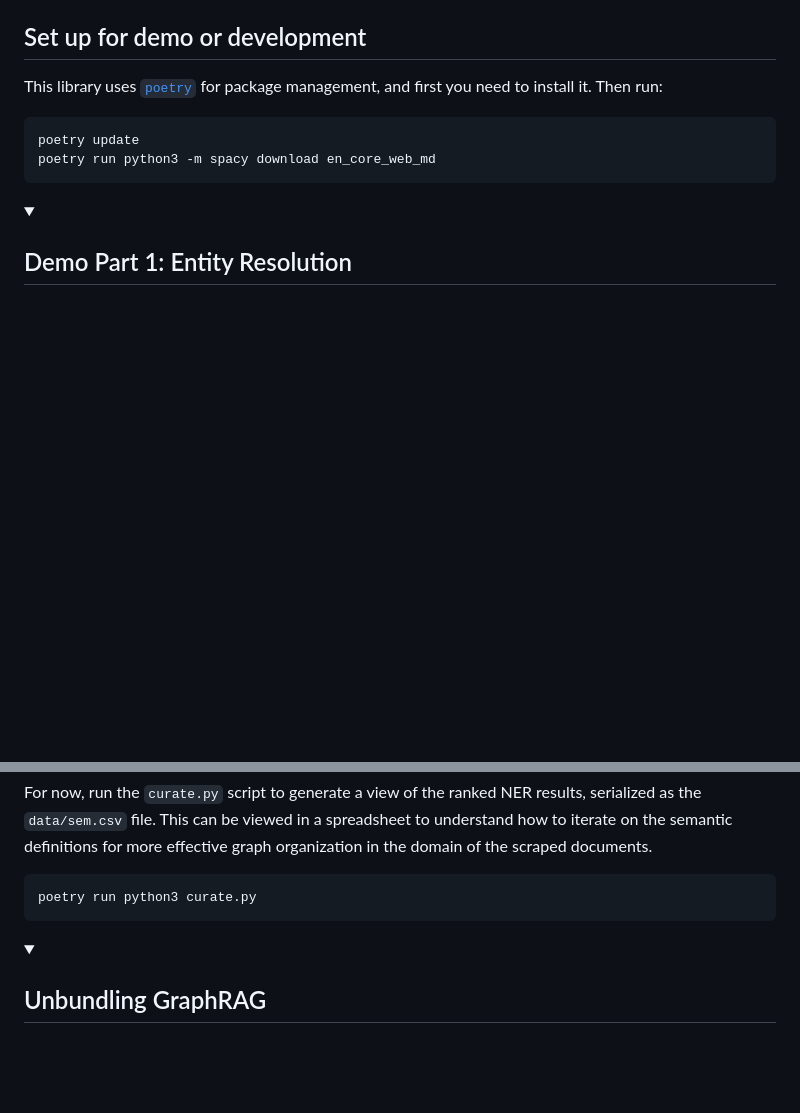
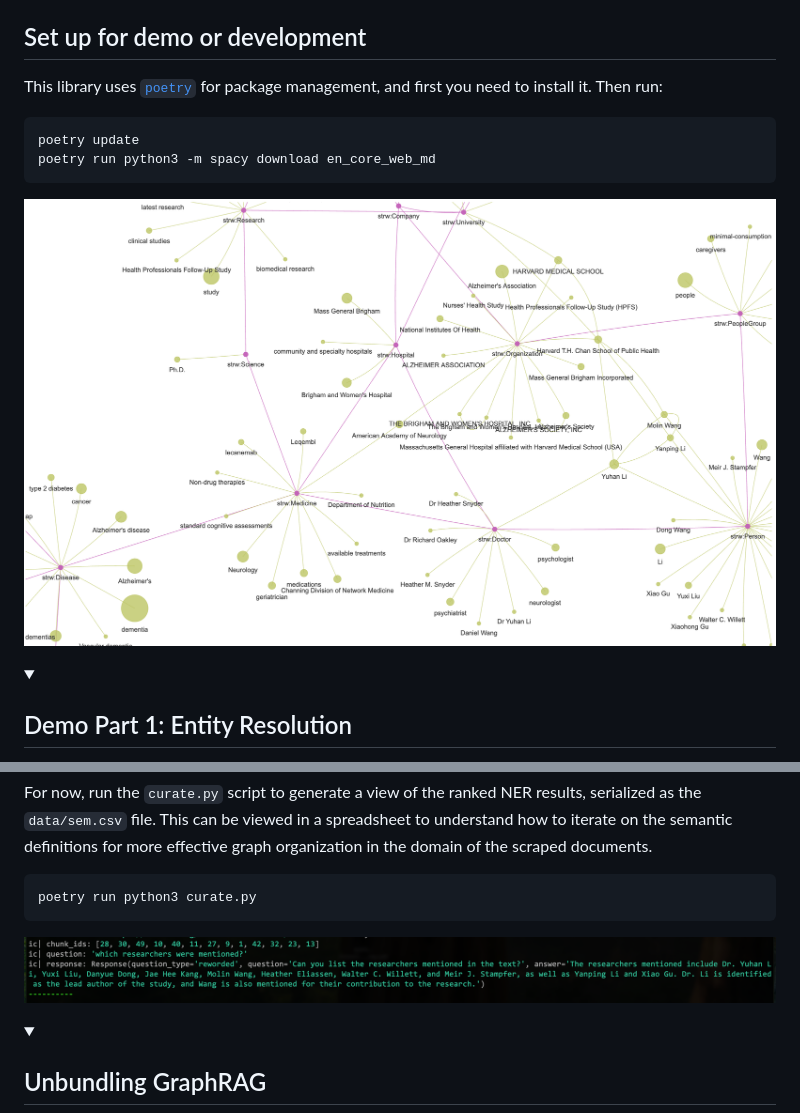
Before and after one commit to DerwenAI/strwythura, a Markdown page: README.md, 2 parts joined by grey strips. GitHub-like rendering; pictures changed too: docs/assets/graph_vis.png (added), docs/assets/q_a.1.png (added); folded sections open; blank space fills up the shorter version.

Commit message:
add illos to README

````diff
--- a/README.md
+++ b/README.md
@@ -118,6 +118,7 @@ poetry update
 poetry run python3 -m spacy download en_core_web_md
 ```
 
+![](./docs/assets/graph_vis.png)
 
 <details>
   <summary><h2>Demo Part 1: Entity Resolution</h2></summary>
@@ -332,6 +333,8 @@ poetry run python3 curate.py
 ```
 </details>
 
+![](./docs/assets/q_a.1.png)
+
 
 <details>
   <summary><h2>Unbundling GraphRAG</h2></summary>
````
Also changed, not shown: 1 other file.
